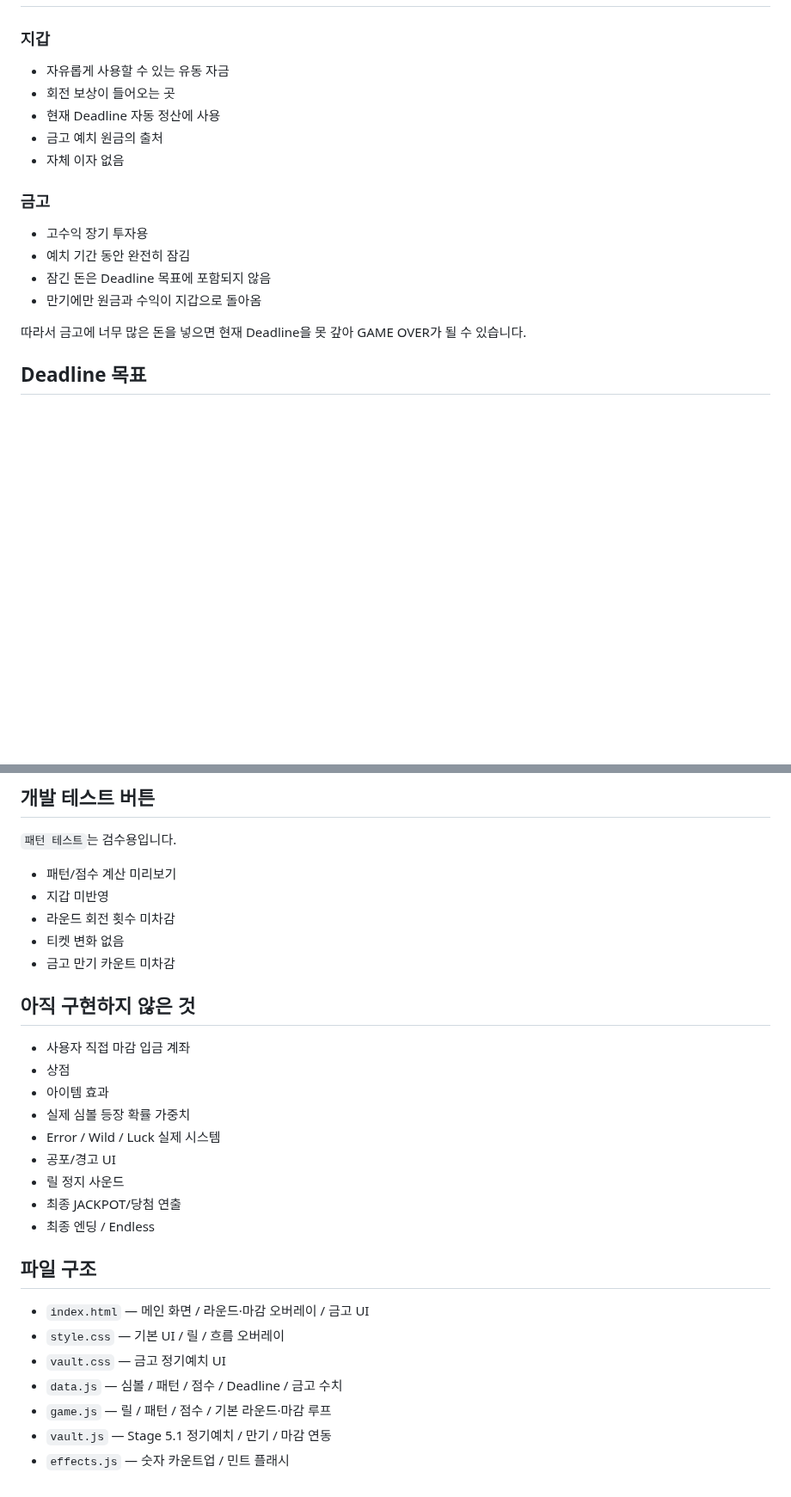
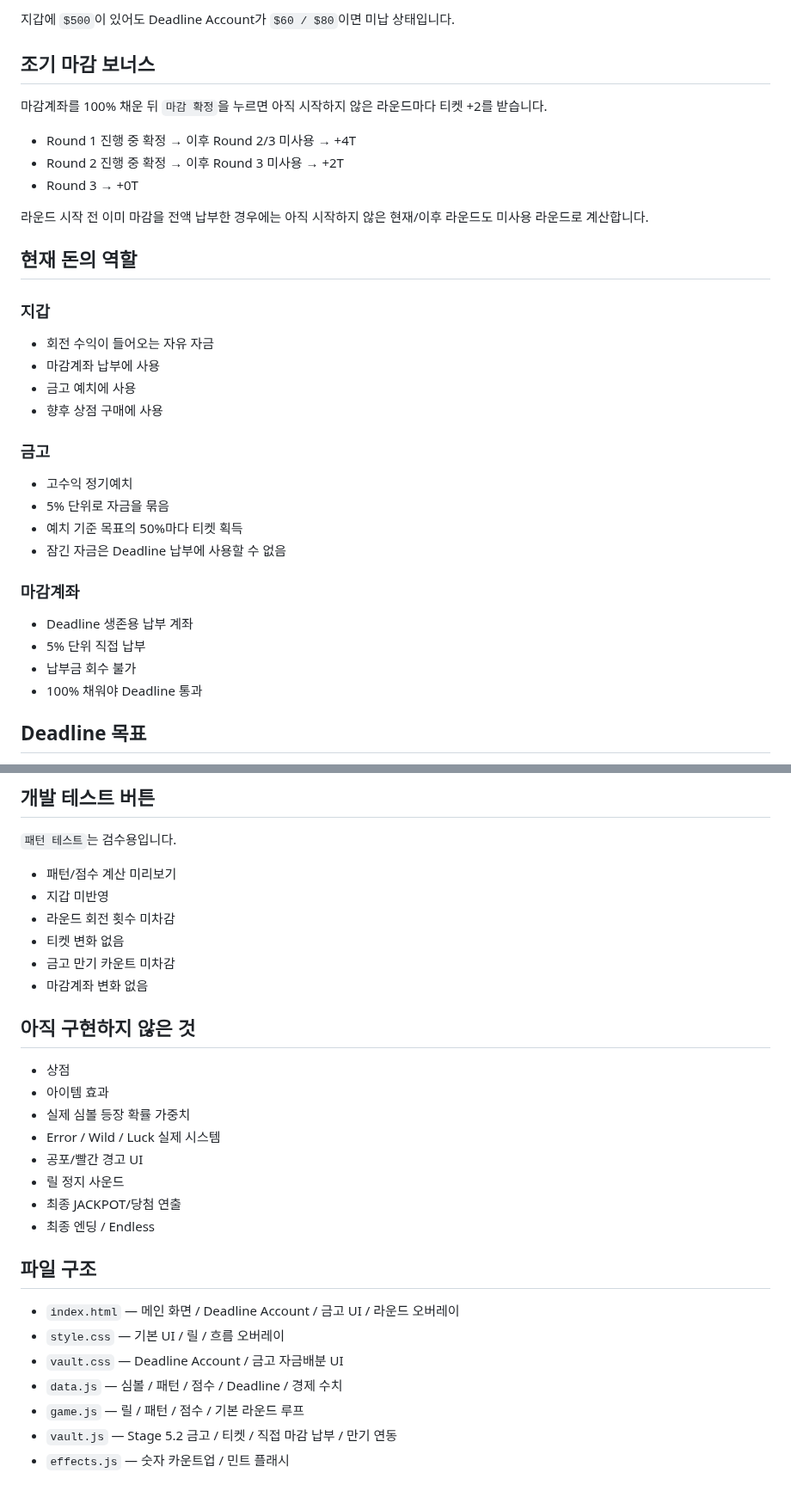
Before and after one commit to kimhjrr6495-cmyk/kdyun, a Markdown page: README.md, 2 parts joined by grey strips. Shown at 86% size. Drawn GitHub-style; blank space fills up the shorter version.

```diff
--- a/README.md
+++ b/README.md
@@ -57,20 +92,37 @@ CloverPit에서 영감을 받은 2D 5×3 슬롯머신 로그라이트 프로젝
+지갑에 `$500`이 있어도 Deadline Account가 `$60 / $80`이면 미납 상태입니다.
+
+## 조기 마감 보너스
+
+마감계좌를 100% 채운 뒤 `마감 확정`을 누르면 아직 시작하지 않은 라운드마다 티켓 +2를 받습니다.
+
+- Round 1 진행 중 확정 → 이후 Round 2/3 미사용 → +4T
+- Round 2 진행 중 확정 → 이후 Round 3 미사용 → +2T
+- Round 3 → +0T
+
+라운드 시작 전 이미 마감을 전액 납부한 경우에는 아직 시작하지 않은 현재/이후 라운드도 미사용 라운드로 계산합니다.
+
+## 현재 돈의 역할
 
 ### 지갑
 
-- 자유롭게 사용할 수 있는 유동 자금
-- 회전 보상이 들어오는 곳
-- 현재 Deadline 자동 정산에 사용
-- 금고 예치 원금의 출처
-- 자체 이자 없음
+- 회전 수익이 들어오는 자유 자금
+- 마감계좌 납부에 사용
+- 금고 예치에 사용
+- 향후 상점 구매에 사용
 
 ### 금고
 
-- 고수익 장기 투자용
-- 예치 기간 동안 완전히 잠김
-- 잠긴 돈은 Deadline 목표에 포함되지 않음
-- 만기에만 원금과 수익이 지갑으로 돌아옴
+- 고수익 정기예치
+- 5% 단위로 자금을 묶음
+- 예치 기준 목표의 50%마다 티켓 획득
+- 잠긴 자금은 Deadline 납부에 사용할 수 없음
 
-따라서 금고에 너무 많은 돈을 넣으면 현재 Deadline을 못 갚아 GAME OVER가 될 수 있습니다.
+### 마감계좌
+
+- Deadline 생존용 납부 계좌
+- 5% 단위 직접 납부
+- 납부금 회수 불가
+- 100% 채워야 Deadline 통과
 
 ## Deadline 목표
 
@@ -113,25 +156,25 @@ CloverPit에서 영감을 받은 2D 5×3 슬롯머신 로그라이트 프로젝
 - 라운드 회전 횟수 미차감
 - 티켓 변화 없음
 - 금고 만기 카운트 미차감
+- 마감계좌 변화 없음
 
 ## 아직 구현하지 않은 것
 
-- 사용자 직접 마감 입금 계좌
 - 상점
 - 아이템 효과
 - 실제 심볼 등장 확률 가중치
 - Error / Wild / Luck 실제 시스템
-- 공포/경고 UI
+- 공포/빨간 경고 UI
 - 릴 정지 사운드
 - 최종 JACKPOT/당첨 연출
 - 최종 엔딩 / Endless
 
 ## 파일 구조
 
-- `index.html` — 메인 화면 / 라운드·마감 오버레이 / 금고 UI
+- `index.html` — 메인 화면 / Deadline Account / 금고 UI / 라운드 오버레이
 - `style.css` — 기본 UI / 릴 / 흐름 오버레이
-- `vault.css` — 금고 정기예치 UI
-- `data.js` — 심볼 / 패턴 / 점수 / Deadline / 금고 수치
-- `game.js` — 릴 / 패턴 / 점수 / 기본 라운드·마감 루프
-- `vault.js` — Stage 5.1 정기예치 / 만기 / 마감 연동
+- `vault.css` — Deadline Account / 금고 자금배분 UI
+- `data.js` — 심볼 / 패턴 / 점수 / Deadline / 경제 수치
+- `game.js` — 릴 / 패턴 / 점수 / 기본 라운드 루프
+- `vault.js` — Stage 5.2 금고 / 티켓 / 직접 마감 납부 / 만기 연동
 - `effects.js` — 숫자 카운트업 / 민트 플래시
```
Also changed, not shown: other parts of README.md (+61 -35 lines).
